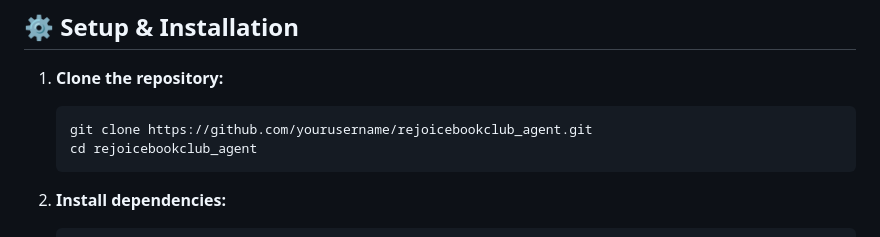
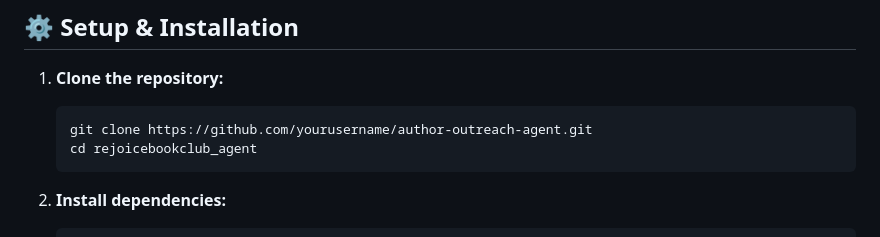
Before and after one commit to OlamilekanAMF/author-outreach-agent, a Markdown page: README.md, the part around the change. GitHub-like rendering.

Commit message:
Update repository clone URL in README

````diff
--- a/README.md
+++ b/README.md
@@ -73,7 +73,7 @@ graph TD
 
 1. **Clone the repository:**
    ```bash
-   git clone https://github.com/yourusername/rejoicebookclub_agent.git
+   git clone https://github.com/yourusername/author-outreach-agent.git
    cd rejoicebookclub_agent
    ```
 
````
